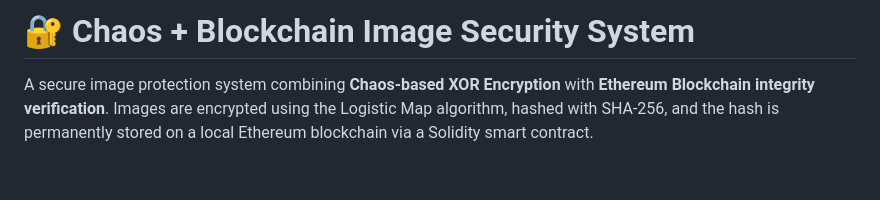
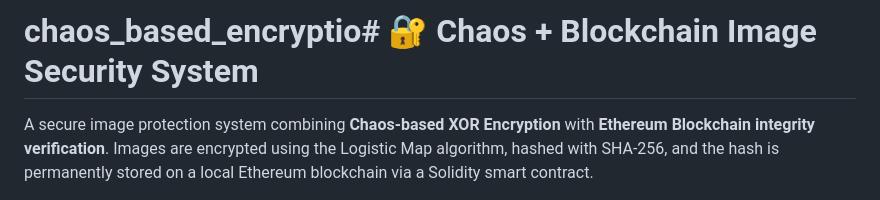
Before and after one commit to ruhannpn/chaos_based_encryption, a Markdown page: readme.md, the part around the change. GitHub-like rendering; blank space fills up the shorter version.

```diff
--- a/readme.md
+++ b/readme.md
@@ -1,4 +1,4 @@
-# 🔐 Chaos + Blockchain Image Security System
+# chaos_based_encryptio# 🔐 Chaos + Blockchain Image Security System
 
 A secure image protection system combining **Chaos-based XOR Encryption** with **Ethereum Blockchain integrity verification**. Images are encrypted using the Logistic Map algorithm, hashed with SHA-256, and the hash is permanently stored on a local Ethereum blockchain via a Solidity smart contract.
 
```
